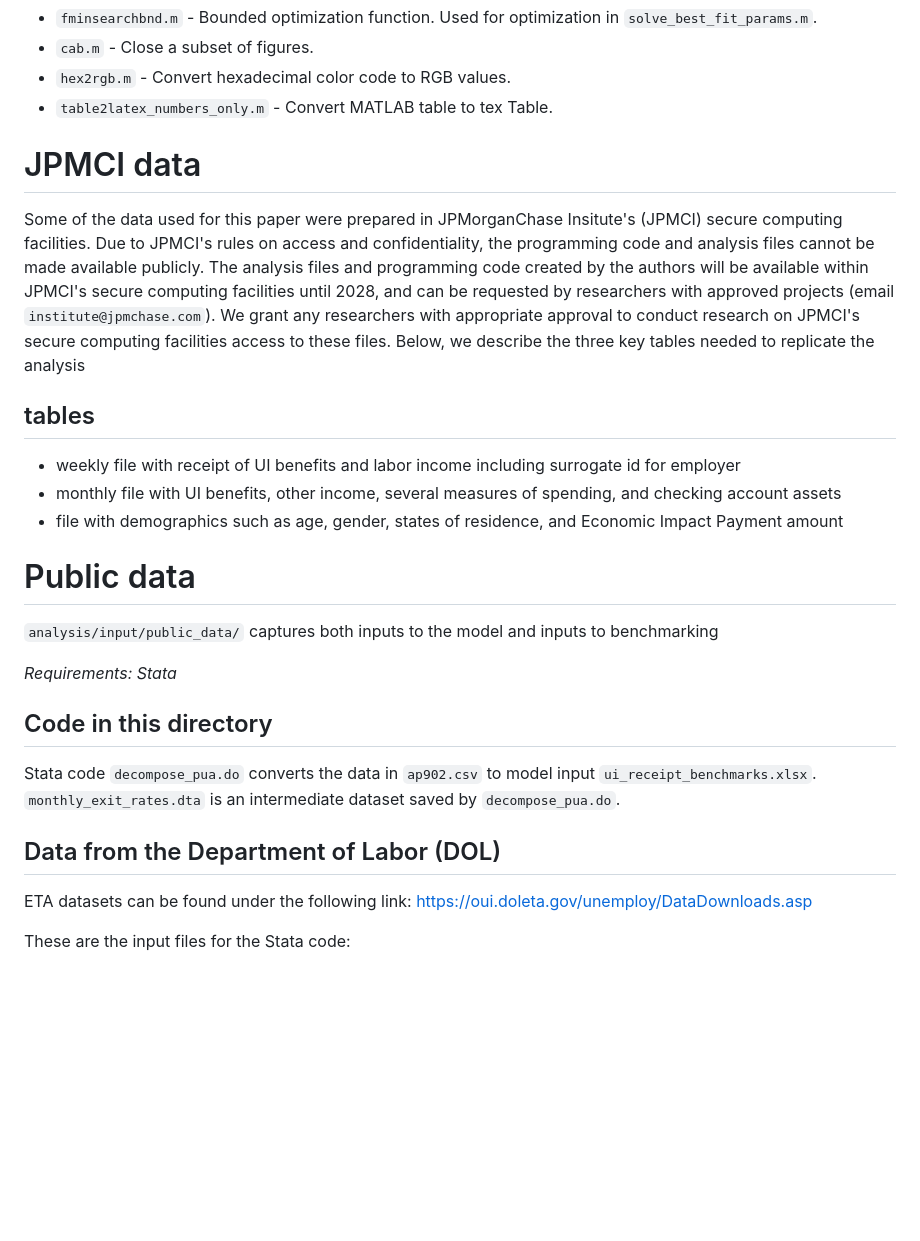
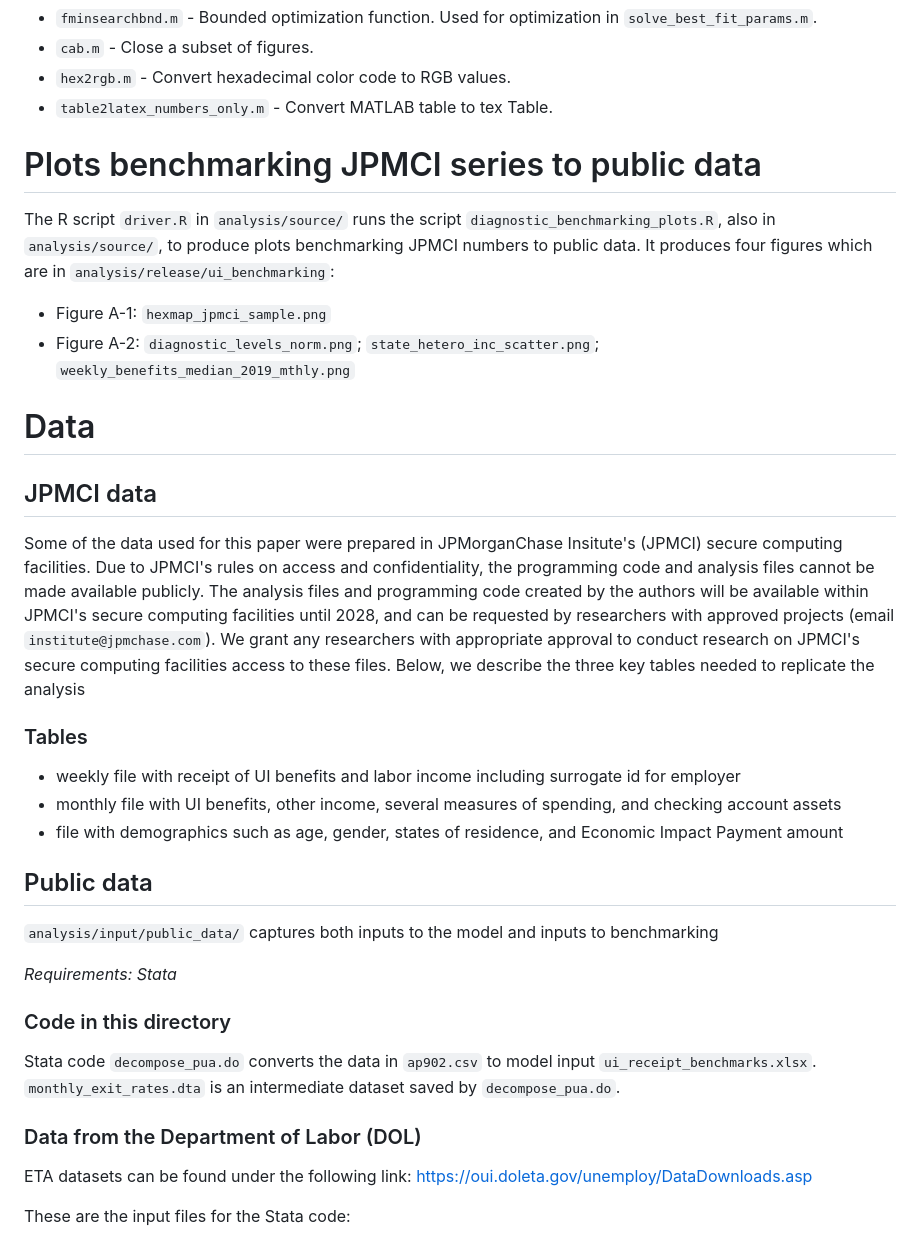
Before and after one commit to ganong-noel/pandemic_ui_public, a Markdown page: README.md, the part around one of its changes. Drawn GitHub-style; blank space fills up the shorter version.

```diff
--- a/README.md
+++ b/README.md
@@ -138,7 +139,20 @@ parameters, and specifies plotting options.
 -   `hex2rgb.m` - Convert hexadecimal color code to RGB values.
 -   `table2latex_numbers_only.m` - Convert MATLAB table to tex Table.
 
-# JPMCI data
+# Plots benchmarking JPMCI series to public data
+
+The R script `driver.R` in `analysis/source/` runs the script
+`diagnostic_benchmarking_plots.R`, also in `analysis/source/`, to
+produce plots benchmarking JPMCI numbers to public data. It produces
+four figures which are in `analysis/release/ui_benchmarking`:
+-   Figure A-1: `hexmap_jpmci_sample.png`
+-   Figure A-2: `diagnostic_levels_norm.png`;
+    `state_hetero_inc_scatter.png`;
+    `weekly_benefits_median_2019_mthly.png`
+
+# Data
+
+## JPMCI data
 
 Some of the data used for this paper were prepared in JPMorganChase
 Insitute's (JPMCI) secure computing facilities. Due to JPMCI's rules on
@@ -151,7 +165,7 @@ researchers with appropriate approval to conduct research on JPMCI's
 secure computing facilities access to these files. Below, we describe
 the three key tables needed to replicate the analysis
 
-## tables
+### Tables
 
 -   weekly file with receipt of UI benefits and labor income including
     surrogate id for employer
@@ -160,20 +174,20 @@ the three key tables needed to replicate the analysis
 -   file with demographics such as age, gender, states of residence, and
     Economic Impact Payment amount
 
-# Public data
+## Public data
 
 `analysis/input/public_data/` captures both inputs to the model and
 inputs to benchmarking
 
 *Requirements: Stata*
 
-## Code in this directory
+### Code in this directory
 
 Stata code `decompose_pua.do` converts the data in `ap902.csv` to model
 input `ui_receipt_benchmarks.xlsx`. `monthly_exit_rates.dta` is an
 intermediate dataset saved by `decompose_pua.do`.
 
-## Data from the Department of Labor (DOL)
+### Data from the Department of Labor (DOL)
 
 ETA datasets can be found under the following link:
 <https://oui.doleta.gov/unemploy/DataDownloads.asp>
```
Also changed, not shown: other parts of README.md (+17 -27 lines).
